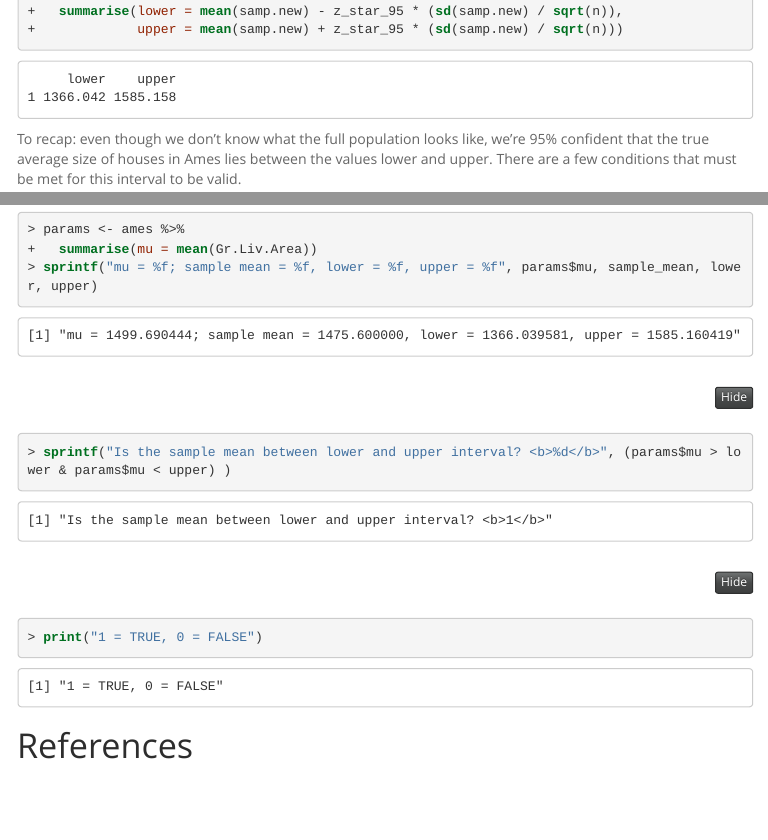
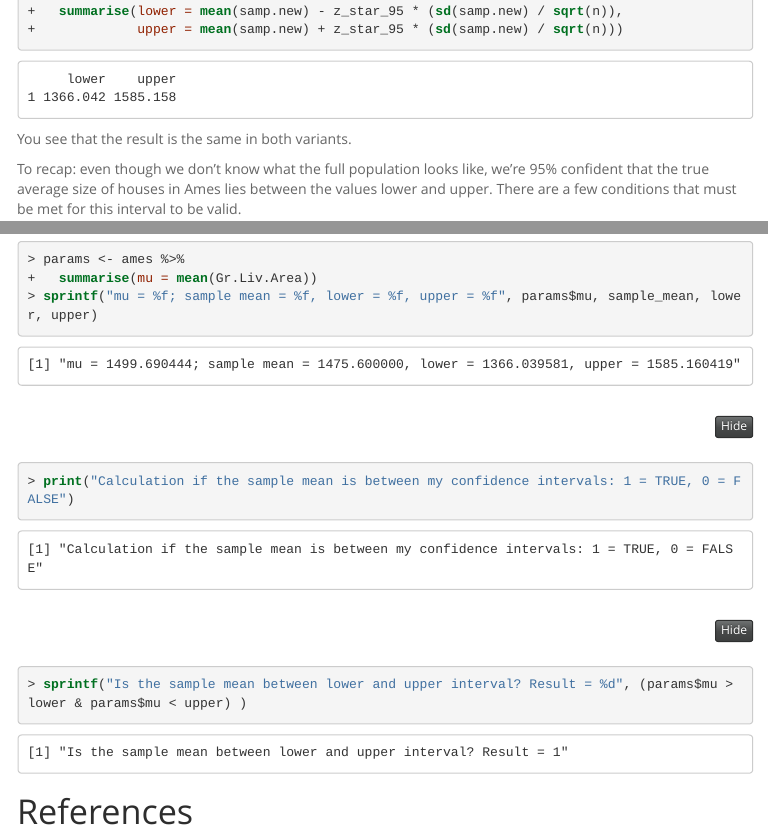
Before and after one commit to petzi53/Learning-R, an R Markdown document (openintro/OpenIntro_Lab_6.Rmd): the page in a window 1100 px wide, from 10880 px down, and a second part further down, joined at a grey line. The pictures show the output file openintro/OpenIntro_Lab_6.html that the author committed with the source, opened offline; menus at the side of the page are left out; long lines of code are wrapped.

Commit message:
Minor changes, still not finished

````diff
--- a/openintro/OpenIntro_Lab_6.Rmd
+++ b/openintro/OpenIntro_Lab_6.Rmd
@@ -275,6 +275,8 @@ samp.new.df %>%
             upper = mean(samp.new) + z_star_95 * (sd(samp.new) / sqrt(n)))
 ```
 
+You see that the result is the same in both variants.
+
 To recap: even though we don’t know what the full population looks like, we’re 95% confident that the true average size of houses in Ames lies between the values lower and upper. There are a few conditions that must be met for this interval to be valid.
 
 ## Exercise 5:
@@ -288,8 +290,9 @@ In the case of our data set we have the rare luxury of knowing the true populati
 params <- ames %>%
   summarise(mu = mean(Gr.Liv.Area))
 sprintf("mu = %f; sample mean = %f, lower = %f, upper = %f", params$mu, sample_mean, lower, upper)
-sprintf("Is the sample mean between lower and upper interval? <b>%d</b>", (params$mu > lower & params$mu < upper) )
-print("1 = TRUE, 0 = FALSE")
+
+print("Calculation if the sample mean is between my confidence intervals: 1 = TRUE, 0 = FALSE")
+sprintf("Is the sample mean between lower and upper interval? Result = %d", (params$mu > lower & params$mu < upper) )
 ```
 
 
````
Also changed, not shown: openintro/OpenIntro_Lab_6.html.
